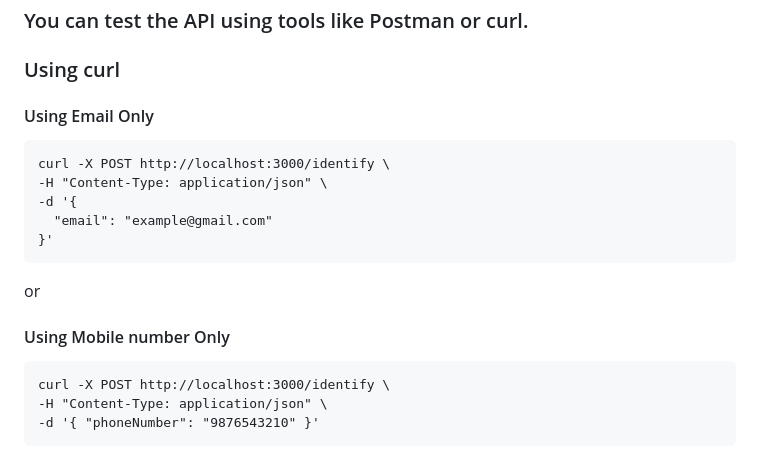
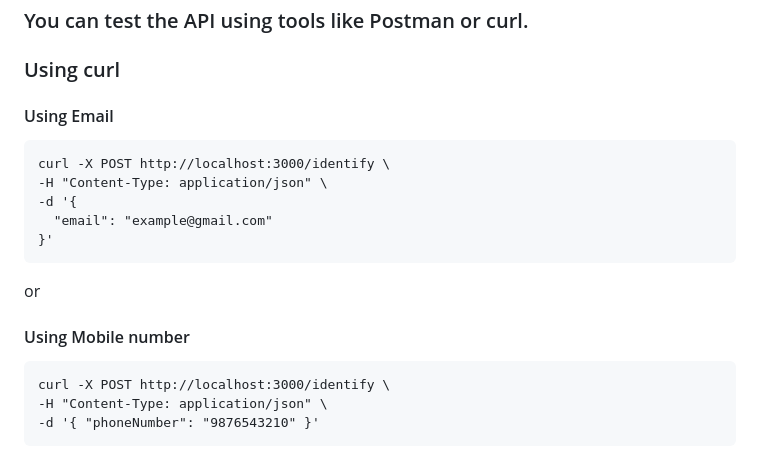
Before and after one commit to SanthoshKumar150822/Customer-Identity-Reconciliation-Service, a Markdown page: README.md, the part around the change. Drawn GitHub-style.

````diff
--- a/README.md
+++ b/README.md
@@ -180,7 +180,7 @@ Example 3:
 ### You can test the API using tools like Postman or curl.
 
 ### Using curl
-#### Using Email Only
+#### Using Email
 ```
 curl -X POST http://localhost:3000/identify \
 -H "Content-Type: application/json" \
@@ -190,7 +190,7 @@ curl -X POST http://localhost:3000/identify \
 ```
 
 or
-#### Using Mobile number Only
+#### Using Mobile number
 
 ```
 curl -X POST http://localhost:3000/identify \
````
